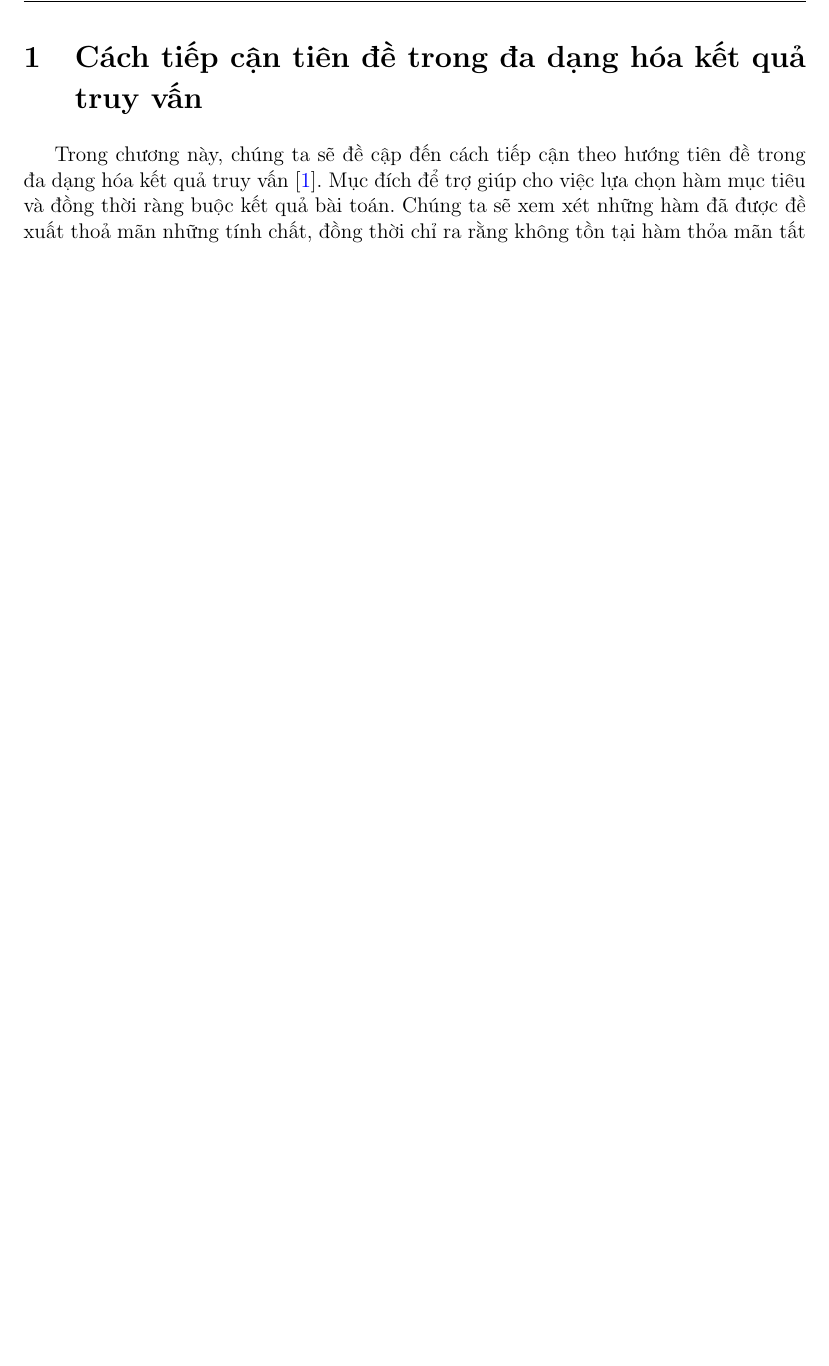
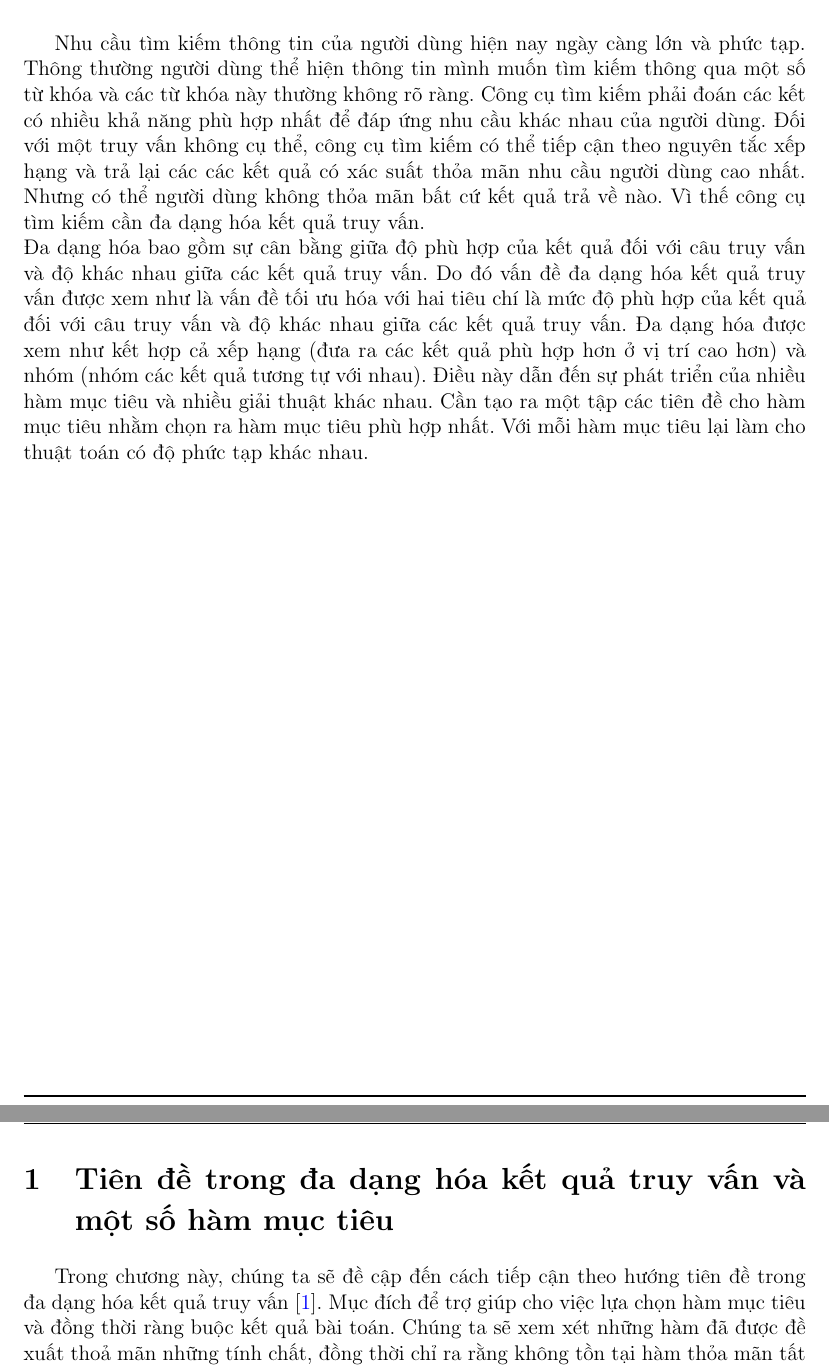
Before and after one commit to cntt-bkhn/database-project, a LaTeX document (report.tex): part of page 4 of 17 before the commit and two parts of pages 3 and 4 of 17 after it, the two joined at a grey line, cut at the place of the change, the shorter picture padded with empty space. Compiled offline with pdfLaTeX.

Commit message:
Thêm lời nói đầu

```diff
--- a/report.tex
+++ b/report.tex
@@ -129,10 +129,15 @@ Nguyễn Kim Anh
 % To show section* in the table of contents
 % Doesn't need with section
 \addcontentsline{toc}{section}{Lời nói đầu}
+
+Nhu cầu tìm kiếm thông tin của người dùng hiện nay ngày càng lớn và phức tạp. Thông thường người dùng thể hiện thông tin mình muốn tìm kiếm thông qua một số từ khóa và các từ khóa này thường không rõ ràng. Công cụ tìm kiếm phải đoán các kết có nhiều khả năng phù hợp nhất để đáp ứng nhu cầu khác nhau của người dùng. Đối với một truy vấn không cụ thể, công cụ tìm kiếm có thể tiếp cận theo nguyên tắc xếp hạng và trả lại các các kết quả có xác suất thỏa mãn nhu cầu người dùng cao nhất. Nhưng có thể người dùng không thỏa mãn bất cứ kết quả trả về nào. Vì thế 	công cụ tìm kiếm cần đa dạng hóa kết quả truy vấn.\\
+Đa dạng hóa bao gồm sự cân bằng giữa độ phù hợp của kết quả đối với câu truy vấn và độ khác nhau giữa các kết quả truy vấn. Do đó vấn đề đa dạng hóa kết quả truy vấn được xem như là vấn đề tối ưu hóa với hai tiêu chí là mức độ phù hợp của kết quả đối với câu truy vấn và độ khác nhau giữa các kết quả truy vấn. Đa dạng hóa được xem như kết hợp cả xếp hạng (đưa ra các kết quả phù hợp hơn ở vị trí cao hơn) và nhóm (nhóm các kết quả tương tự với nhau). Điều này dẫn đến sự phát triển của nhiều hàm mục tiêu và nhiều giải thuật khác nhau.
+Cần tạo ra một tập các tiên đề cho hàm mục tiêu nhằm chọn ra hàm mục tiêu phù hợp nhất. Với mỗi hàm mục tiêu lại làm cho thuật toán có độ phức tạp khác nhau.
+
 \newpage
 
 
-\section{Cách tiếp cận tiên đề trong đa dạng hóa kết quả truy vấn}
+\section{Tiên đề trong đa dạng hóa kết quả truy vấn và một số hàm mục tiêu}
 Trong chương này, chúng ta sẽ đề cập đến cách tiếp cận
 theo hướng tiên đề trong đa dạng hóa kết quả truy vấn \cite{diversification}.
 Mục đích để trợ giúp cho việc lựa chọn hàm mục tiêu và đồng thời
```
Also changed, not shown: report.tex (2 more changed lines).
